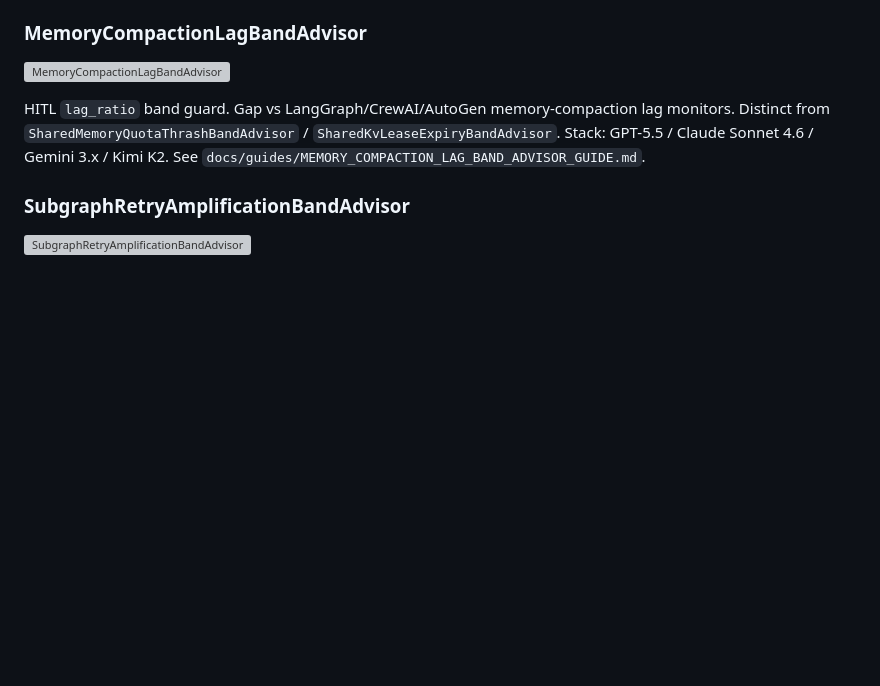
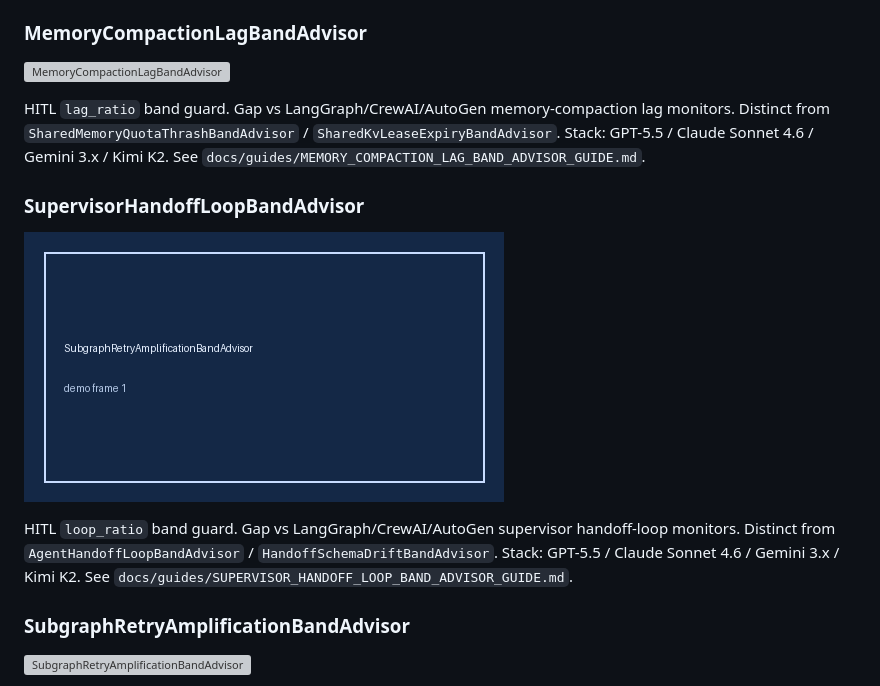
Before and after one commit to Francis1998/multi-bot-agentic, a Markdown page: README.md, the part around the change. GitHub-like rendering; pictures changed too: assets/demo/supervisor-handoff-loop.gif (added); blank space fills up the shorter version; grey boxes are pictures that could not be loaded.

```diff
--- a/README.md
+++ b/README.md
@@ -1173,6 +1173,13 @@ HITL `cascade_ratio` band guard. Gap vs LangGraph/CrewAI/AutoGen HITL timeout-ca
 HITL `lag_ratio` band guard. Gap vs LangGraph/CrewAI/AutoGen memory-compaction lag monitors. Distinct from `SharedMemoryQuotaThrashBandAdvisor` / `SharedKvLeaseExpiryBandAdvisor`. Stack: GPT-5.5 / Claude Sonnet 4.6 / Gemini 3.x / Kimi K2. See `docs/guides/MEMORY_COMPACTION_LAG_BAND_ADVISOR_GUIDE.md`.
 
 
+### SupervisorHandoffLoopBandAdvisor
+
+![SupervisorHandoffLoopBandAdvisor](assets/demo/supervisor-handoff-loop.gif)
+
+HITL `loop_ratio` band guard. Gap vs LangGraph/CrewAI/AutoGen supervisor handoff-loop monitors. Distinct from `AgentHandoffLoopBandAdvisor` / `HandoffSchemaDriftBandAdvisor`. Stack: GPT-5.5 / Claude Sonnet 4.6 / Gemini 3.x / Kimi K2. See `docs/guides/SUPERVISOR_HANDOFF_LOOP_BAND_ADVISOR_GUIDE.md`.
+
+
 ### SubgraphRetryAmplificationBandAdvisor
 
 ![SubgraphRetryAmplificationBandAdvisor](assets/demo/subgraph-retry-amplification.gif)
```
Also changed, not shown: CHANGELOG.md (+3 -0 lines), docs/guides/SUPERVISOR_HANDOFF_LOOP_BAND_ADVISOR_GUIDE.md (added, +22 -0 lines), 2 other files.
